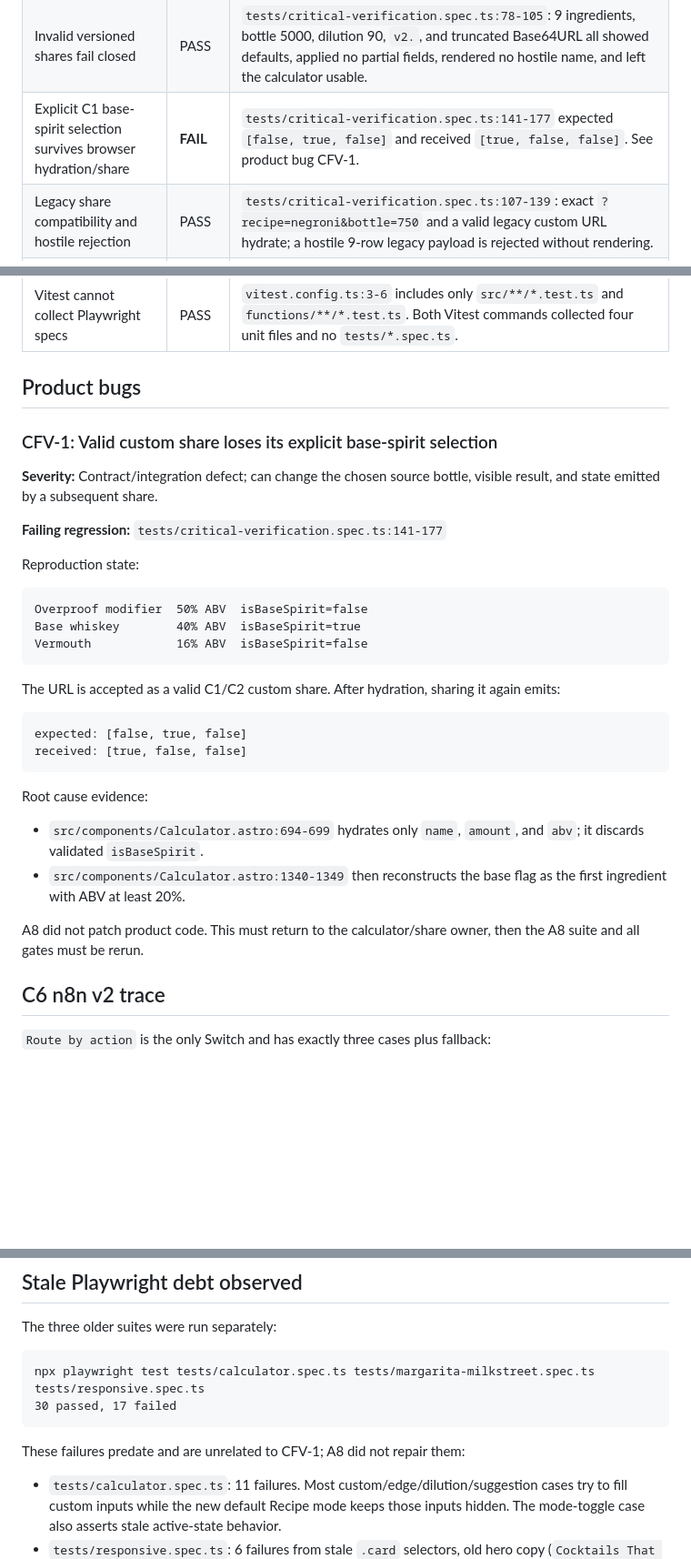
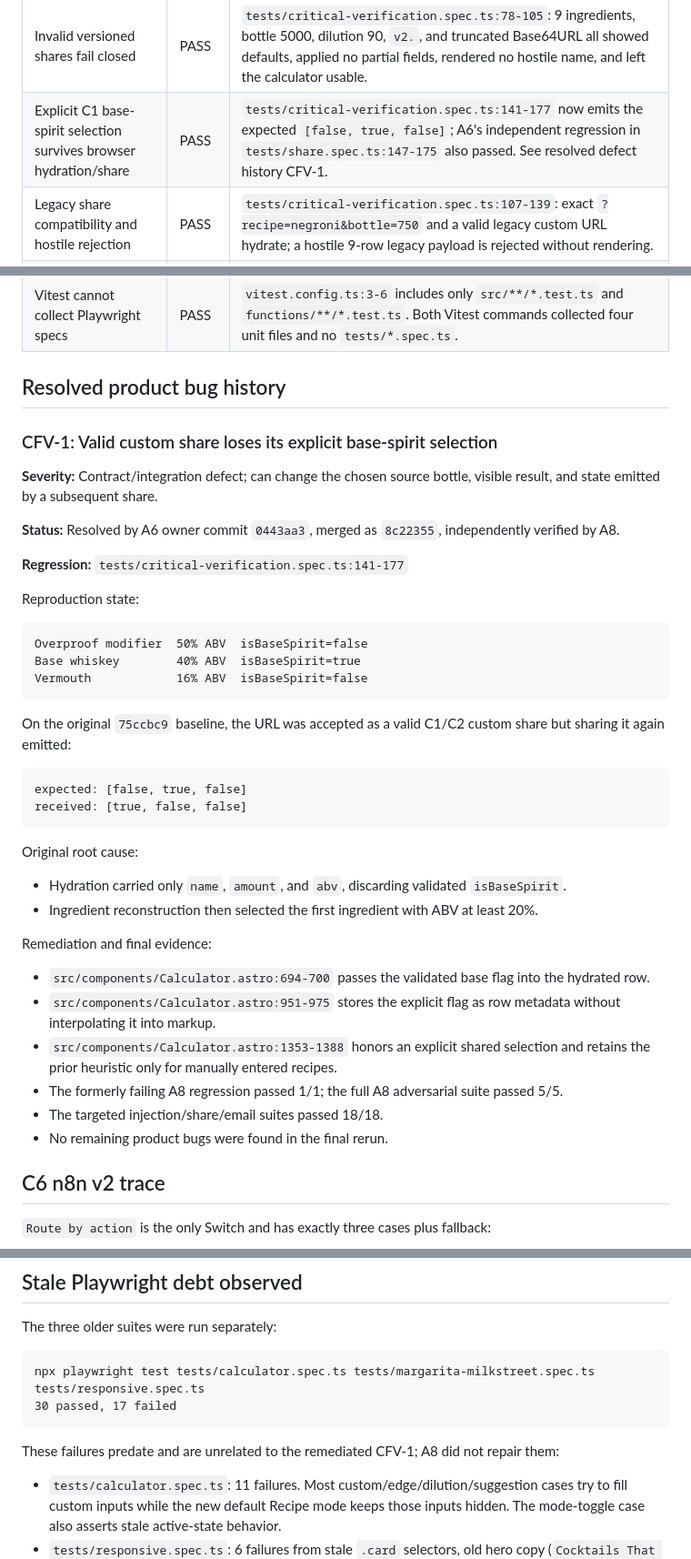
Before and after one commit to probuilddigital1-star/freezerbatch, a Markdown page: .agents/critical-fixes-verification.md, 3 parts joined by grey strips. Shown at 91% size. Drawn GitHub-style; blank space fills up the shorter version.

Commit message:
[A8/VERIFY] finalize remediation verification

````diff
--- a/.agents/critical-fixes-verification.md
+++ b/.agents/critical-fixes-verification.md
@@ -22,19 +24,21 @@
 | No committed secret or hosted webhook literal in `functions/` or `n8n/` | PASS | Secret-signature and hosted-webhook URL sweeps returned no credential material. Runtime values are environment references (`functions/api/email.ts:7-10`, `n8n/FreezerBatchCocktails-v2.json:19,127,200,236,286,341,372`). Function tests contain only obvious placeholder values and an `.invalid` URL. The preserved v1 export contains n8n credential ID/name metadata, not a credential value. |
 | Hostile valid ingredient text remains inert | PASS | `tests/critical-verification.spec.ts:62-76`: a literal `<script>` ingredient hydrates as text, creates no script element, and executes nothing. This is the C2-required behavior for a structurally valid name. |
 | Invalid versioned shares fail closed | PASS | `tests/critical-verification.spec.ts:78-105`: 9 ingredients, bottle 5000, dilution 90, `v2.`, and truncated Base64URL all showed defaults, applied no partial fields, rendered no hostile name, and left the calculator usable. |
-| Explicit C1 base-spirit selection survives browser hydration/share | **FAIL** | `tests/critical-verification.spec.ts:141-177` expected `[false, true, false]` and received `[true, false, false]`. See product bug CFV-1. |
+| Explicit C1 base-spirit selection survives browser hydration/share | PASS | `tests/critical-verification.spec.ts:141-177` now emits the expected `[false, true, false]`; A6's independent regression in `tests/share.spec.ts:147-175` also passed. See resolved defect history CFV-1. |
 | Legacy share compatibility and hostile rejection | PASS | `tests/critical-verification.spec.ts:107-139`: exact `?recipe=negroni&bottle=750` and a valid legacy custom URL hydrate; a hostile 9-row legacy payload is rejected without rendering. |
 | C6 n8n action matrix is encoded without cross-branch effects | PASS | `node n8n/FreezerBatchCocktails-v2.static-test.mjs` passed. The structural assertions are at `n8n/FreezerBatchCocktails-v2.static-test.mjs:49-115`. Detailed trace follows below. |
 | Functions route scope | PASS | `public/_routes.json:1-5` is exactly version 1, include `["/api/*"]`, exclude `[]`. |
 | Vitest cannot collect Playwright specs | PASS | `vitest.config.ts:3-6` includes only `src/**/*.test.ts` and `functions/**/*.test.ts`. Both Vitest commands collected four unit files and no `tests/*.spec.ts`. |
 
-## Product bugs
+## Resolved product bug history
 
 ### CFV-1: Valid custom share loses its explicit base-spirit selection
 
 **Severity:** Contract/integration defect; can change the chosen source bottle, visible result, and state emitted by a subsequent share.
 
-**Failing regression:** `tests/critical-verification.spec.ts:141-177`
+**Status:** Resolved by A6 owner commit `0443aa3`, merged as `8c22355`, independently verified by A8.
+
+**Regression:** `tests/critical-verification.spec.ts:141-177`
 
 Reproduction state:
 
@@ -44,19 +48,27 @@ Base whiskey        40% ABV  isBaseSpirit=true
 Vermouth            16% ABV  isBaseSpirit=false
 ```
 
-The URL is accepted as a valid C1/C2 custom share. After hydration, sharing it again emits:
+On the original `75ccbc9` baseline, the URL was accepted as a valid C1/C2 custom share but
+sharing it again emitted:
 
 ```text
 expected: [false, true, false]
 received: [true, false, false]
 ```
 
-Root cause evidence:
+Original root cause:
 
-- `src/components/Calculator.astro:694-699` hydrates only `name`, `amount`, and `abv`; it discards validated `isBaseSpirit`.
-- `src/components/Calculator.astro:1340-1349` then reconstructs the base flag as the first ingredient with ABV at least 20%.
+- Hydration carried only `name`, `amount`, and `abv`, discarding validated `isBaseSpirit`.
+- Ingredient reconstruction then selected the first ingredient with ABV at least 20%.
 
-A8 did not patch product code. This must return to the calculator/share owner, then the A8 suite and all gates must be rerun.
+Remediation and final evidence:
+
+- `src/components/Calculator.astro:694-700` passes the validated base flag into the hydrated row.
+- `src/components/Calculator.astro:951-975` stores the explicit flag as row metadata without interpolating it into markup.
+- `src/components/Calculator.astro:1353-1388` honors an explicit shared selection and retains the prior heuristic only for manually entered recipes.
+- The formerly failing A8 regression passed 1/1; the full A8 adversarial suite passed 5/5.
+- The targeted injection/share/email suites passed 18/18.
+- No remaining product bugs were found in the final rerun.
 
 ## C6 n8n v2 trace
 
@@ -88,7 +100,7 @@ npx playwright test tests/calculator.spec.ts tests/margarita-milkstreet.spec.ts
 30 passed, 17 failed
 ```
 
-These failures predate and are unrelated to CFV-1; A8 did not repair them:
+These failures predate and are unrelated to the remediated CFV-1; A8 did not repair them:
 
 - `tests/calculator.spec.ts`: 11 failures. Most custom/edge/dilution/suggestion cases try to fill custom inputs while the new default Recipe mode keeps those inputs hidden. The mode-toggle case also asserts stale active-state behavior.
 - `tests/responsive.spec.ts`: 6 failures from stale `.card` selectors, old hero copy (`Cocktails That Wait`), an obsolete mobile-menu home-link expectation, and expecting the custom-only Add Ingredient control while Recipe mode is active.
````
Also changed, not shown: other parts of .agents/critical-fixes-verification.md (+8 -6 lines).
